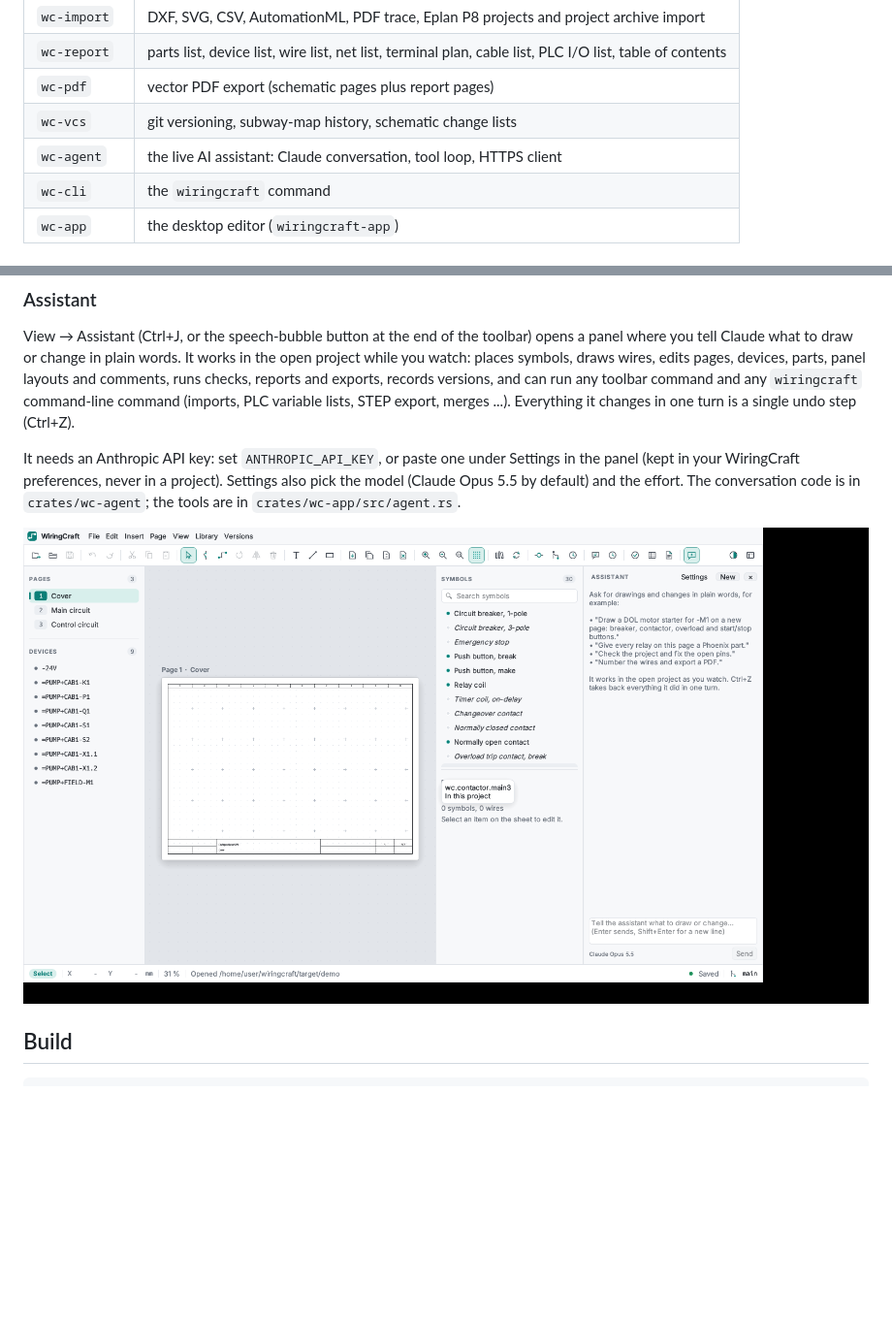
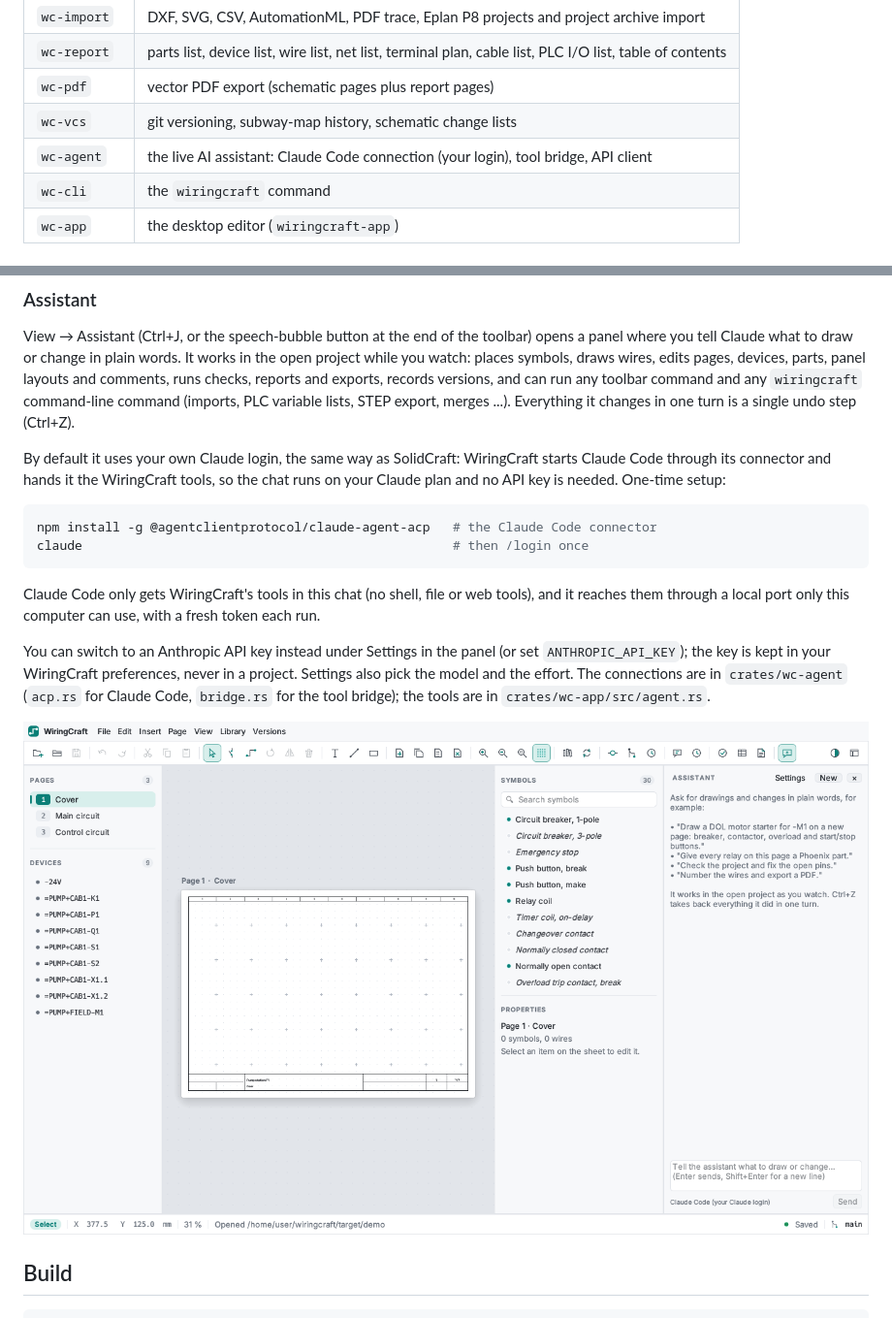
Before and after one commit to phobicdotno/wiringcraft, a Markdown page: README.md, 2 parts joined by grey strips. Shown at 97% size. GitHub-like rendering; pictures changed too: docs/screenshots/assistant.png; blank space fills up the shorter version.

````diff
--- a/README.md
+++ b/README.md
@@ -27,7 +27,7 @@ See the feature list for the full plan.
 | `wc-report` | parts list, device list, wire list, net list, terminal plan, cable list, PLC I/O list, table of contents |
 | `wc-pdf` | vector PDF export (schematic pages plus report pages) |
 | `wc-vcs` | git versioning, subway-map history, schematic change lists |
-| `wc-agent` | the live AI assistant: Claude conversation, tool loop, HTTPS client |
+| `wc-agent` | the live AI assistant: Claude Code connection (your login), tool bridge, API client |
 | `wc-cli` | the `wiringcraft` command |
 | `wc-app` | the desktop editor (`wiringcraft-app`) |
 
@@ -65,10 +65,23 @@ runs checks, reports and exports, records versions, and can run any toolbar comm
 `wiringcraft` command-line command (imports, PLC variable lists, STEP export, merges ...).
 Everything it changes in one turn is a single undo step (Ctrl+Z).
 
-It needs an Anthropic API key: set `ANTHROPIC_API_KEY`, or paste one under Settings in the panel
-(kept in your WiringCraft preferences, never in a project). Settings also pick the model
-(Claude Opus 5.5 by default) and the effort. The conversation code is in `crates/wc-agent`; the
-tools are in `crates/wc-app/src/agent.rs`.
+By default it uses your own Claude login, the same way as SolidCraft: WiringCraft starts
+Claude Code through its connector and hands it the WiringCraft tools, so the chat runs on your
+Claude plan and no API key is needed. One-time setup:
+
+```sh
+npm install -g @agentclientprotocol/claude-agent-acp   # the Claude Code connector
+claude                                                 # then /login once
+```
+
+Claude Code only gets WiringCraft's tools in this chat (no shell, file or web tools), and it
+reaches them through a local port only this computer can use, with a fresh token each run.
+
+You can switch to an Anthropic API key instead under Settings in the panel (or set
+`ANTHROPIC_API_KEY`); the key is kept in your WiringCraft preferences, never in a project.
+Settings also pick the model and the effort. The connections are in `crates/wc-agent`
+(`acp.rs` for Claude Code, `bridge.rs` for the tool bridge); the tools are in
+`crates/wc-app/src/agent.rs`.
 
 ![assistant](docs/screenshots/assistant.png)
 
````
Also changed, not shown: 6 other files.
